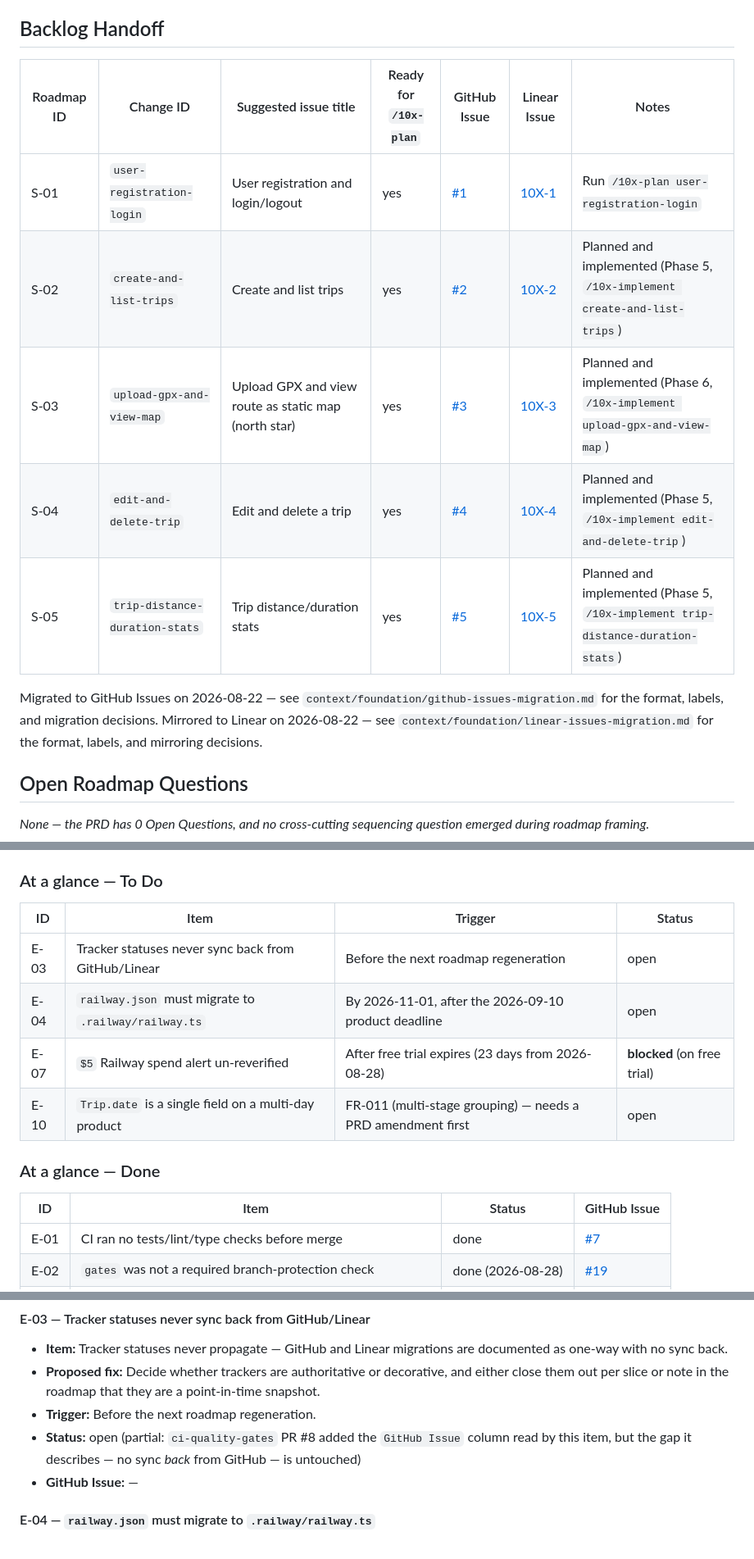
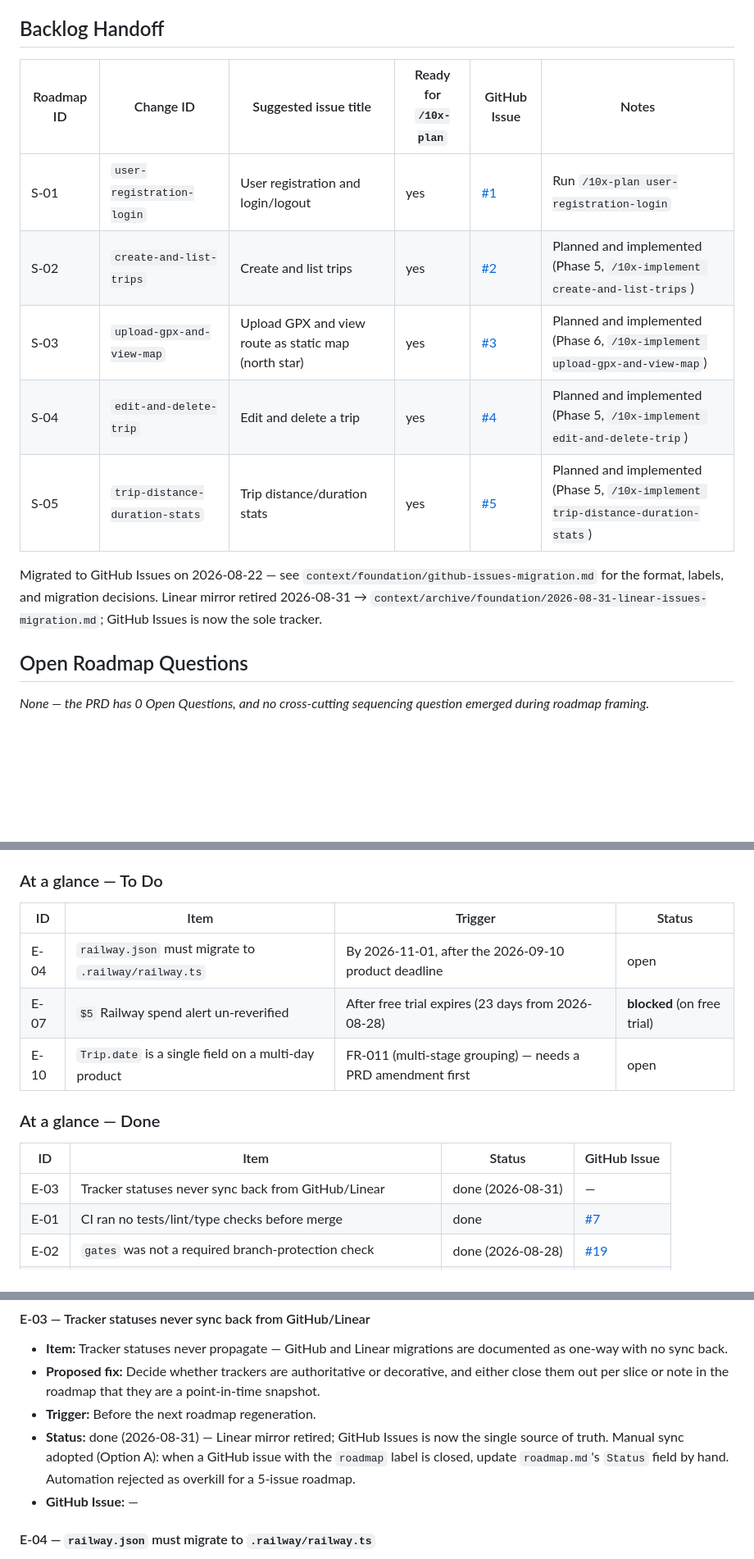
Before and after one commit to miloszj7/VeloLog, a Markdown page: context/foundation/roadmap.md, 3 parts joined by grey strips. Shown at 82% size. Rendered like a GitHub page; blank space fills up the shorter version.

Commit message:
docs(e-03): retire Linear tracker, GitHub Issues is sole source of truth
- Archive linear-issues-migration.md to context/archive/foundation/
- Remove Linear Issue column from roadmap Backlog Handoff table
- Mark E-03 as done with manual sync approach documented
- Update github-issues-migration.md with 2026-08-31 note

```diff
--- a/context/foundation/roadmap.md
+++ b/context/foundation/roadmap.md
@@ -113,16 +113,15 @@ No foundations are needed. The codebase baseline is a clean Django scaffold with
 
 ## Backlog Handoff
 
-| Roadmap ID | Change ID                      | Suggested issue title                                    | Ready for `/10x-plan` | GitHub Issue | Linear Issue | Notes |
-| ---------- | -------------------------------- | ---------------------------------------------------------- | ---------------------- | ------------ | ------------ | ----- |
-| S-01       | `user-registration-login`        | User registration and login/logout                         | yes                     | [#1](https://github.com/miloszj7/VeloLog/issues/1) | [10X-1](https://linear.app/miloszj/issue/10X-1/s-01-user-can-register-log-in-and-log-out) | Run `/10x-plan user-registration-login` |
-| S-02       | `create-and-list-trips`          | Create and list trips                                       | yes                     | [#2](https://github.com/miloszj7/VeloLog/issues/2) | [10X-2](https://linear.app/miloszj/issue/10X-2/s-02-user-can-create-a-trip-and-see-it-in-their-trip-list) | Planned and implemented (Phase 5, `/10x-implement create-and-list-trips`) |
-| S-03       | `upload-gpx-and-view-map`        | Upload GPX and view route as static map (north star)        | yes                     | [#3](https://github.com/miloszj7/VeloLog/issues/3) | [10X-3](https://linear.app/miloszj/issue/10X-3/s-03-user-can-upload-a-gpx-file-and-see-the-route-as-a-static-map) | Planned and implemented (Phase 6, `/10x-implement upload-gpx-and-view-map`) |
-| S-04       | `edit-and-delete-trip`           | Edit and delete a trip                                       | yes                     | [#4](https://github.com/miloszj7/VeloLog/issues/4) | [10X-4](https://linear.app/miloszj/issue/10X-4/s-04-user-can-edit-and-delete-a-trip) | Planned and implemented (Phase 5, `/10x-implement edit-and-delete-trip`) |
-| S-05       | `trip-distance-duration-stats`   | Trip distance/duration stats                                 | yes                     | [#5](https://github.com/miloszj7/VeloLog/issues/5) | [10X-5](https://linear.app/miloszj/issue/10X-5/s-05-user-can-view-basic-trip-stats) | Planned and implemented (Phase 5, `/10x-implement trip-distance-duration-stats`) |
+| Roadmap ID | Change ID                      | Suggested issue title                                    | Ready for `/10x-plan` | GitHub Issue | Notes |
+| ---------- | -------------------------------- | ---------------------------------------------------------- | ---------------------- | ------------ | ----- |
+| S-01       | `user-registration-login`        | User registration and login/logout                         | yes                     | [#1](https://github.com/miloszj7/VeloLog/issues/1) | Run `/10x-plan user-registration-login` |
+| S-02       | `create-and-list-trips`          | Create and list trips                                       | yes                     | [#2](https://github.com/miloszj7/VeloLog/issues/2) | Planned and implemented (Phase 5, `/10x-implement create-and-list-trips`) |
+| S-03       | `upload-gpx-and-view-map`        | Upload GPX and view route as static map (north star)        | yes                     | [#3](https://github.com/miloszj7/VeloLog/issues/3) | Planned and implemented (Phase 6, `/10x-implement upload-gpx-and-view-map`) |
+| S-04       | `edit-and-delete-trip`           | Edit and delete a trip                                       | yes                     | [#4](https://github.com/miloszj7/VeloLog/issues/4) | Planned and implemented (Phase 5, `/10x-implement edit-and-delete-trip`) |
+| S-05       | `trip-distance-duration-stats`   | Trip distance/duration stats                                 | yes                     | [#5](https://github.com/miloszj7/VeloLog/issues/5) | Planned and implemented (Phase 5, `/10x-implement trip-distance-duration-stats`) |
 
-Migrated to GitHub Issues on 2026-08-22 — see `context/foundation/github-issues-migration.md` for the format, labels, and migration decisions.
-Mirrored to Linear on 2026-08-22 — see `context/foundation/linear-issues-migration.md` for the format, labels, and mirroring decisions.
+Migrated to GitHub Issues on 2026-08-22 — see `context/foundation/github-issues-migration.md` for the format, labels, and migration decisions. Linear mirror retired 2026-08-31 → `context/archive/foundation/2026-08-31-linear-issues-migration.md`; GitHub Issues is now the sole tracker.
 
 ## Open Roadmap Questions
 
@@ -153,7 +152,6 @@ item is in `### Details`.
 
 | ID   | Item                                                    | Trigger                                                        | Status      |
 | ---- | -------------------------------------------------------- | ----------------------------------------------------------------- | ----------- |
-| E-03 | Tracker statuses never sync back from GitHub/Linear       | Before the next roadmap regeneration                               | open        |
 | E-04 | `railway.json` must migrate to `.railway/railway.ts`       | By 2026-11-01, after the 2026-09-10 product deadline               | open        |
 | E-07 | `$5` Railway spend alert un-reverified                     | After free trial expires (23 days from 2026-08-28)                 | **blocked** (on free trial) |
 | E-10 | `Trip.date` is a single field on a multi-day product       | FR-011 (multi-stage grouping) — needs a PRD amendment first        | open        |
@@ -162,6 +160,7 @@ item is in `### Details`.
 
 | ID   | Item                                                                | Status               | GitHub Issue |
 | ---- | ---------------------------------------------------------------------- | --------------------- | ------------ |
+| E-03 | Tracker statuses never sync back from GitHub/Linear                 | done (2026-08-31)      | — |
 | E-01 | CI ran no tests/lint/type checks before merge                           | done                   | [#7](https://github.com/miloszj7/VeloLog/issues/7) |
 | E-02 | `gates` was not a required branch-protection check                      | done (2026-08-28)      | [#19](https://github.com/miloszj7/VeloLog/issues/19) |
 | E-05 | DB/media restore path had never been exercised                          | done (2026-08-26)      | — |
@@ -194,7 +193,7 @@ item is in `### Details`.
 - **Item:** Tracker statuses never propagate — GitHub and Linear migrations are documented as one-way with no sync back.
 - **Proposed fix:** Decide whether trackers are authoritative or decorative, and either close them out per slice or note in the roadmap that they are a point-in-time snapshot.
 - **Trigger:** Before the next roadmap regeneration.
-- **Status:** open (partial: `ci-quality-gates` PR #8 added the `GitHub Issue` column read by this item, but the gap it describes — no sync *back* from GitHub — is untouched)
+- **Status:** done (2026-08-31) — Linear mirror retired; GitHub Issues is now the single source of truth. Manual sync adopted (Option A): when a GitHub issue with the `roadmap` label is closed, update `roadmap.md`'s `Status` field by hand. Automation rejected as overkill for a 5-issue roadmap.
 - **GitHub Issue:** —
 
 #### E-04 — `railway.json` must migrate to `.railway/railway.ts`
```
Also changed, not shown: context/foundation/github-issues-migration.md (+5 -0 lines), 2 other files.
